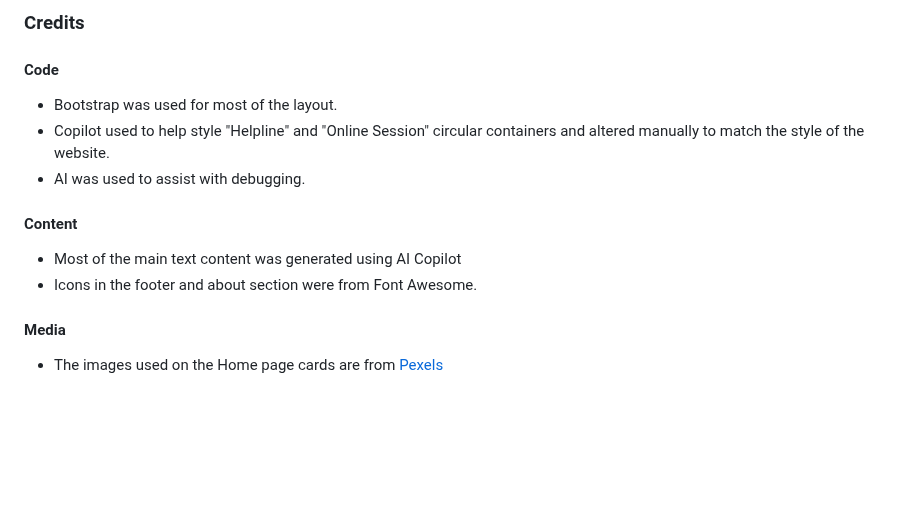
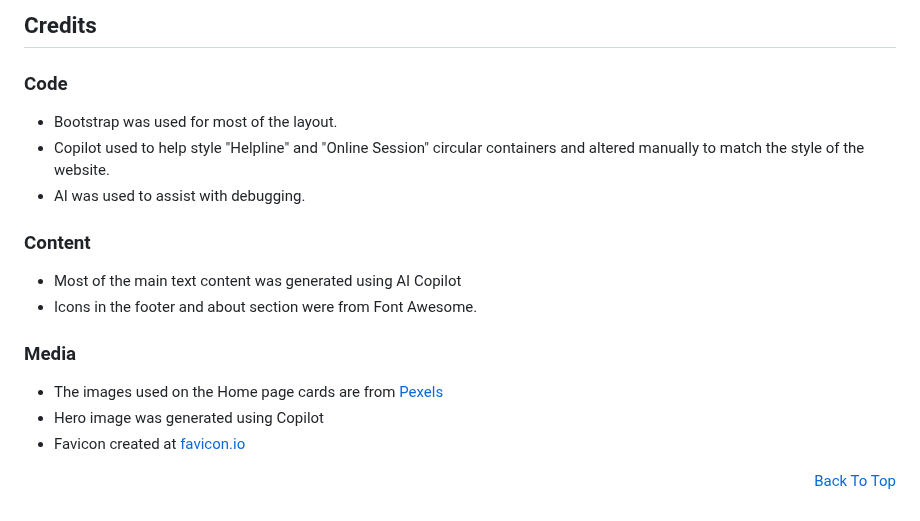
Before and after one commit to AC-dev16/gentle-path, a Markdown page: README.md, the part around one of its changes. Drawn GitHub-style; blank space fills up the shorter version.

Commit message:
Update README.md to add horizontal rules for improved section separation and clarity; enhance content in various sections for better user guidance.

```diff
--- a/README.md
+++ b/README.md
@@ -142,17 +174,21 @@ Low performance score due to images.
 
-### Credits
+## Credits
 
-#### Code
+### Code
 
 - Bootstrap was used for most of the layout.
 - Copilot used to help style "Helpline" and "Online Session" circular containers and altered manually to match the style of the website.
 - AI was used to assist with debugging.
 
-#### Content
+### Content
 
 - Most of the main text content was generated using AI Copilot
 - Icons in the footer and about section were from Font Awesome.
 
-#### Media
+### Media
 
 - The images used on the Home page cards are from [Pexels](https://www.pexels.com)
+- Hero image was generated using Copilot
+- Favicon created at [favicon.io](https://www.favicon.io)
+
+<p align="right"><a href="#the-gentle-path">Back To Top</a></p>
```
Also changed, not shown: other parts of README.md (+32 -0 lines).
